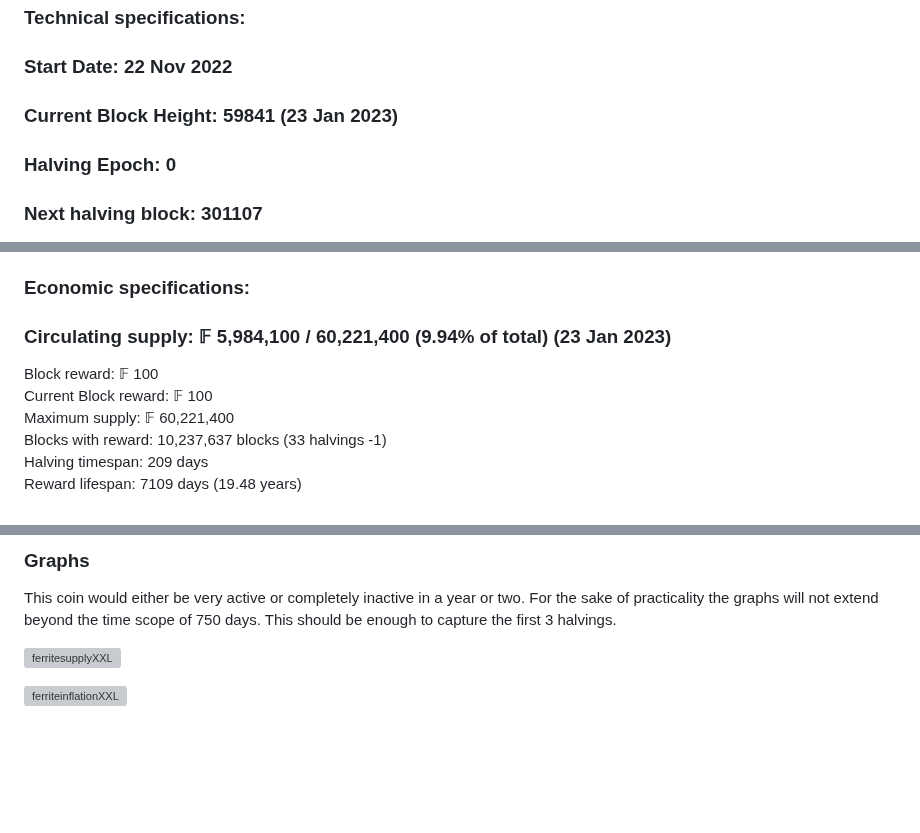
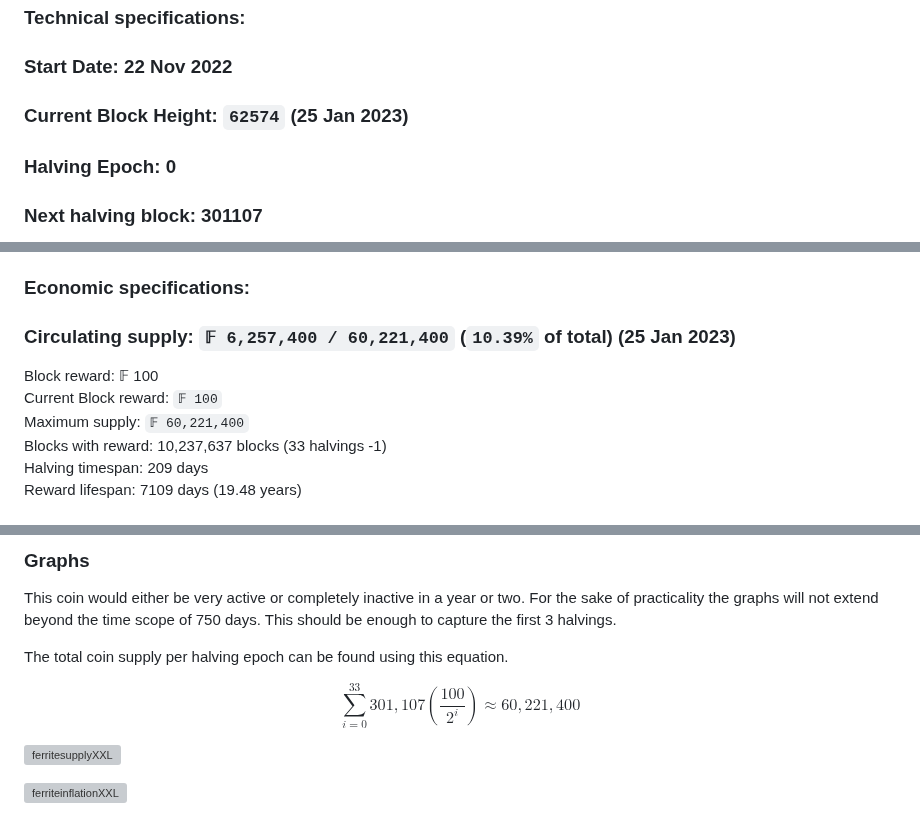
Before and after one commit to plutonurmux/ferrite_core, a Markdown page: README.md, 3 parts joined by grey strips. GitHub-like rendering; blank space fills up the shorter version; grey boxes are pictures that could not be loaded.

```diff
--- a/README.md
+++ b/README.md
@@ -48,7 +48,7 @@ Reuse obsolete Litecoin and Dogecoin miners to mine Ferrite. Originally designed
 ## Ferrite coin specifications
 ### Technical specifications: <br/>
 ### Start Date: 22 Nov 2022
-### Current Block Height: **59841** (23 Jan 2023)
+### Current Block Height: **`62574`** (25 Jan 2023)
 ### Halving Epoch: **0**
 ### Next halving block: 301107
 
@@ -63,10 +63,10 @@ Transaction capacity: 50/s (100/s with Segwit) <br/>
 Premine: No premine <br/>
 
 ### Economic specifications: <br/>
-### Circulating supply: **𝔽 5,984,100 / 60,221,400 (9.94% of total)** (23 Jan 2023)
+### Circulating supply: **`𝔽 6,257,400 / 60,221,400` (`10.39%` of total)** (25 Jan 2023)
 Block reward: 𝔽 100 <br/>
-Current Block reward:  𝔽 100 <br/>
-Maximum supply: 𝔽 60,221,400 <br/>
+Current Block reward:  `𝔽 100` <br/>
+Maximum supply: `𝔽 60,221,400` <br/>
 Blocks with reward: 10,237,637 blocks (33 halvings -1) <br/>
 Halving timespan: 209 days <br/>
 Reward lifespan: 7109 days (19.48 years) <br/>
@@ -87,6 +87,10 @@ How many people are in cryptocurrency for its technological features rather than
 ### Graphs
 This coin would either be very active or completely inactive in a year or two. For the sake of practicality the graphs will not extend beyond the time scope of 750 days. This should be enough to capture the first 3 halvings.
 
+The total coin supply per halving epoch can be found using this equation.
+
+$$\sum_{i=0}^{33}301,107\left(\frac{100}{2^i}\right)\approx60,221,400$$
+
 ![ferritesupplyXXL](https://user-images.githubusercontent.com/101822992/213925868-ff4a3d07-0231-476b-aae9-ff2b6e7c92fb.PNG)
 
 ![ferriteinflationXXL](https://user-images.githubusercontent.com/101822992/213925876-02f4948d-add2-4077-8c0e-5d23a4443566.PNG)
```
